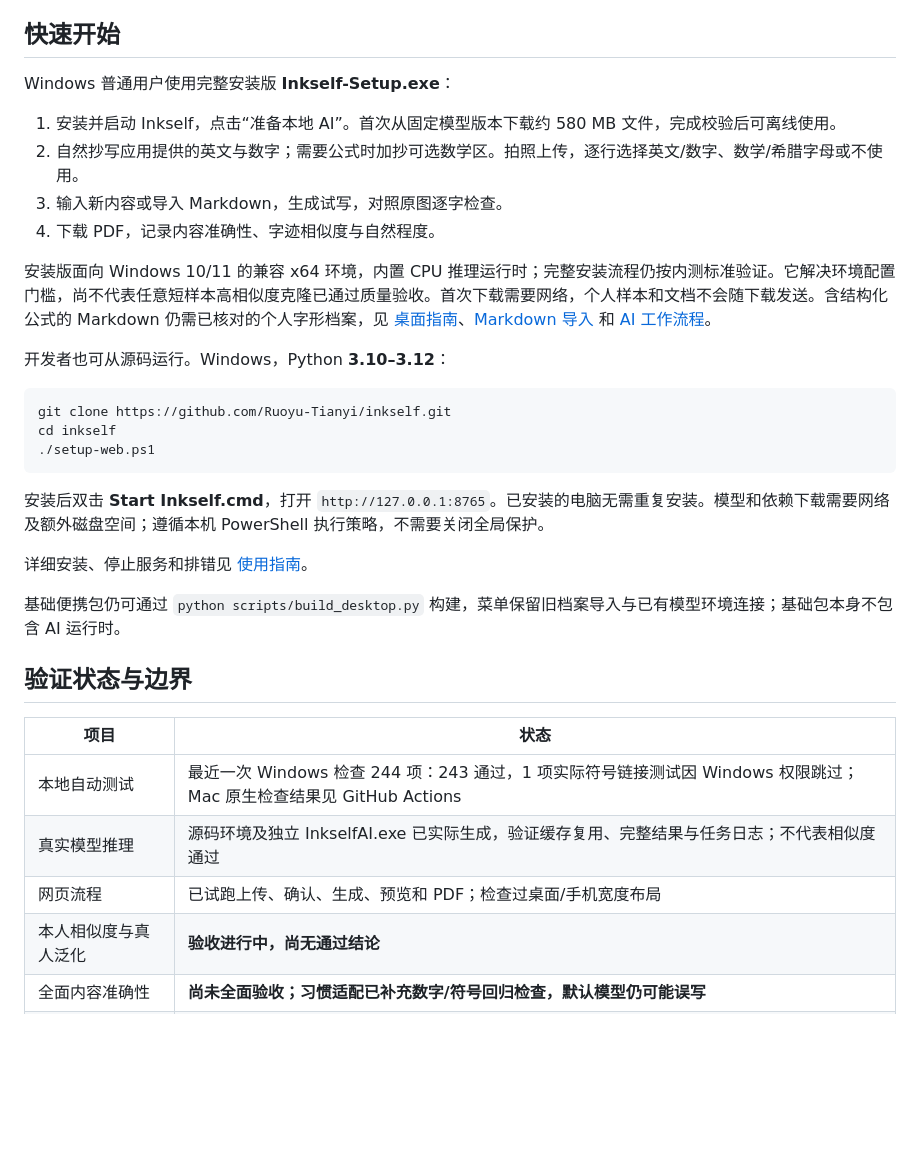
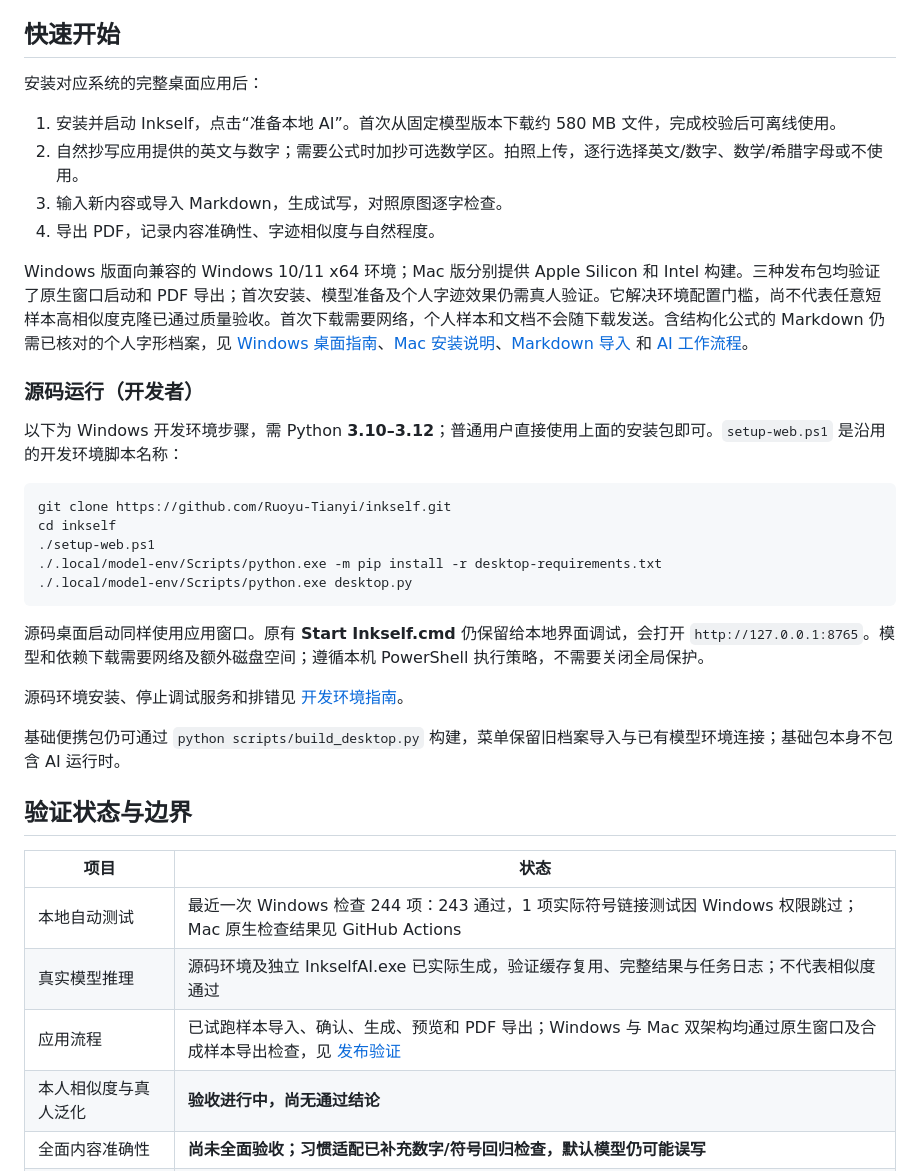
Before and after one commit to Ruoyu-Tianyi/inkself, a Markdown page: README.md, the part around one of its changes. GitHub-like rendering; blank space fills up the shorter version.

Commit message:
Present Inkself as a Windows and macOS desktop application

````diff
--- a/README.md
+++ b/README.md
@@ -31,26 +37,30 @@ Windows 包尚未签名；Mac 包采用临时签名，尚无 Apple Developer ID
 
 ## 快速开始
 
-Windows 普通用户使用完整安装版 **Inkself-Setup.exe**：
+安装对应系统的完整桌面应用后：
 
 1. 安装并启动 Inkself，点击“准备本地 AI”。首次从固定模型版本下载约 580 MB 文件，完成校验后可离线使用。
 2. 自然抄写应用提供的英文与数字；需要公式时加抄可选数学区。拍照上传，逐行选择英文/数字、数学/希腊字母或不使用。
 3. 输入新内容或导入 Markdown，生成试写，对照原图逐字检查。
-4. 下载 PDF，记录内容准确性、字迹相似度与自然程度。
+4. 导出 PDF，记录内容准确性、字迹相似度与自然程度。
 
-安装版面向 Windows 10/11 的兼容 x64 环境，内置 CPU 推理运行时；完整安装流程仍按内测标准验证。它解决环境配置门槛，尚不代表任意短样本高相似度克隆已通过质量验收。首次下载需要网络，个人样本和文档不会随下载发送。含结构化公式的 Markdown 仍需已核对的个人字形档案，见 [桌面指南](docs/desktop-guide.md)、[Markdown 导入](docs/markdown-import.md) 和 [AI 工作流程](docs/ai-workflow.md)。
+Windows 版面向兼容的 Windows 10/11 x64 环境；Mac 版分别提供 Apple Silicon 和 Intel 构建。三种发布包均验证了原生窗口启动和 PDF 导出；首次安装、模型准备及个人字迹效果仍需真人验证。它解决环境配置门槛，尚不代表任意短样本高相似度克隆已通过质量验收。首次下载需要网络，个人样本和文档不会随下载发送。含结构化公式的 Markdown 仍需已核对的个人字形档案，见 [Windows 桌面指南](docs/desktop-guide.md)、[Mac 安装说明](docs/macos-guide.md)、[Markdown 导入](docs/markdown-import.md) 和 [AI 工作流程](docs/ai-workflow.md)。
 
-开发者也可从源码运行。Windows，Python **3.10–3.12**：
+### 源码运行（开发者）
+
+以下为 Windows 开发环境步骤，需 Python **3.10–3.12**；普通用户直接使用上面的安装包即可。`setup-web.ps1` 是沿用的开发环境脚本名称：
 
 ```powershell
 git clone https://github.com/Ruoyu-Tianyi/inkself.git
 cd inkself
 ./setup-web.ps1
+./.local/model-env/Scripts/python.exe -m pip install -r desktop-requirements.txt
+./.local/model-env/Scripts/python.exe desktop.py
 ```
 
-安装后双击 **Start Inkself.cmd**，打开 `http://127.0.0.1:8765`。已安装的电脑无需重复安装。模型和依赖下载需要网络及额外磁盘空间；遵循本机 PowerShell 执行策略，不需要关闭全局保护。
+源码桌面启动同样使用应用窗口。原有 **Start Inkself.cmd** 仍保留给本地界面调试，会打开 `http://127.0.0.1:8765`。模型和依赖下载需要网络及额外磁盘空间；遵循本机 PowerShell 执行策略，不需要关闭全局保护。
 
-详细安装、停止服务和排错见 [使用指南](docs/web-guide.md)。
+源码环境安装、停止调试服务和排错见 [开发环境指南](docs/web-guide.md)。
 
 基础便携包仍可通过 `python scripts/build_desktop.py` 构建，菜单保留旧档案导入与已有模型环境连接；基础包本身不包含 AI 运行时。
 
@@ -60,7 +70,7 @@ cd inkself
 | --- | --- |
 | 本地自动测试 | 最近一次 Windows 检查 244 项：243 通过，1 项实际符号链接测试因 Windows 权限跳过；Mac 原生检查结果见 GitHub Actions |
 | 真实模型推理 | 源码环境及独立 InkselfAI.exe 已实际生成，验证缓存复用、完整结果与任务日志；不代表相似度通过 |
-| 网页流程 | 已试跑上传、确认、生成、预览和 PDF；检查过桌面/手机宽度布局 |
+| 应用流程 | 已试跑样本导入、确认、生成、预览和 PDF 导出；Windows 与 Mac 双架构均通过原生窗口及合成样本导出检查，见 [发布验证](https://github.com/Ruoyu-Tianyi/inkself/actions/runs/40683998555) |
 | 本人相似度与真人泛化 | **验收进行中，尚无通过结论** |
 | 全面内容准确性 | **尚未全面验收；习惯适配已补充数字/符号回归检查，默认模型仍可能误写** |
 | 独立 OCR 与自动纠错 | 尚未接入，输出默认待人工核对 |
````
Also changed, not shown: other parts of README.md (+14 -8 lines).
